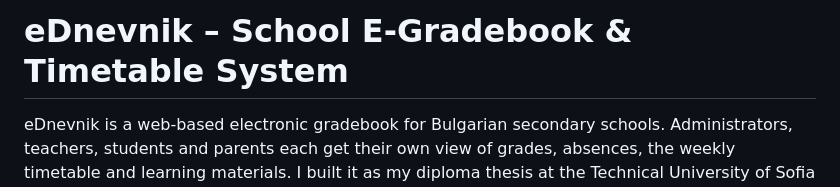
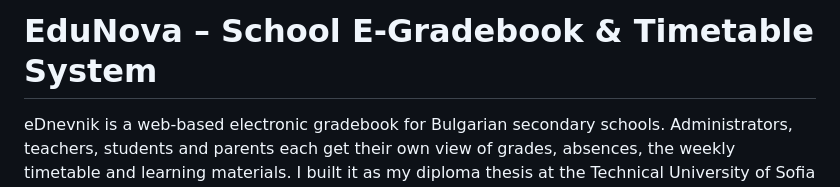
Before and after one commit to rumen-kalcheff/ednevnik, a Markdown page: README.md, the part around the change. GitHub-like rendering.

Commit message:
Rename project from eDnevnik to EduNova

```diff
--- a/README.md
+++ b/README.md
@@ -1,4 +1,4 @@
-# eDnevnik – School E-Gradebook & Timetable System
+# EduNova – School E-Gradebook & Timetable System
 
 eDnevnik is a web-based electronic gradebook for Bulgarian secondary schools. Administrators, teachers, students and parents each get their own view of grades, absences, the weekly timetable and learning materials. I built it as my diploma thesis at the Technical University of Sofia (Computer and Software Engineering, 2026).
 
```
